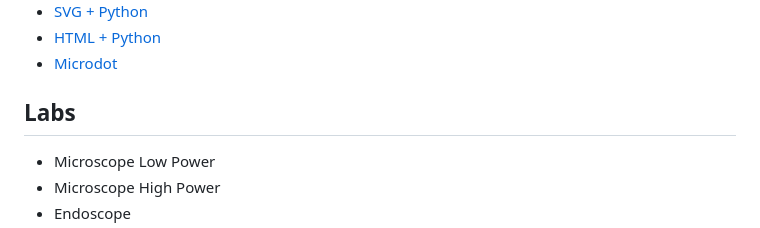
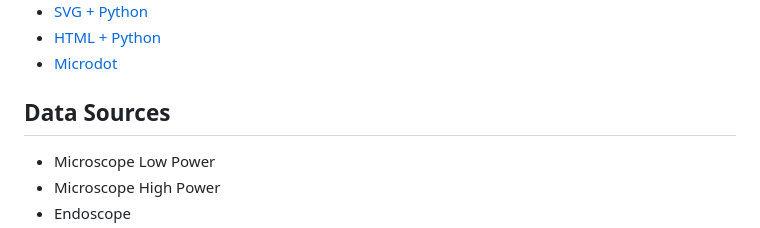
Before and after one commit to williamedwardhahn/AI_Science_Medicine, a Markdown page: README.md, the part around the change. Rendered like a GitHub page.

```diff
--- a/README.md
+++ b/README.md
@@ -11,7 +11,7 @@
 * [Microdot](https://github.com/williamedwardhahn/AI_Science_Medicine/blob/main/Microdot_Notes.md)
 
 
-## Labs
+## Data Sources
 * Microscope Low Power
 * Microscope High Power
 * Endoscope
```
